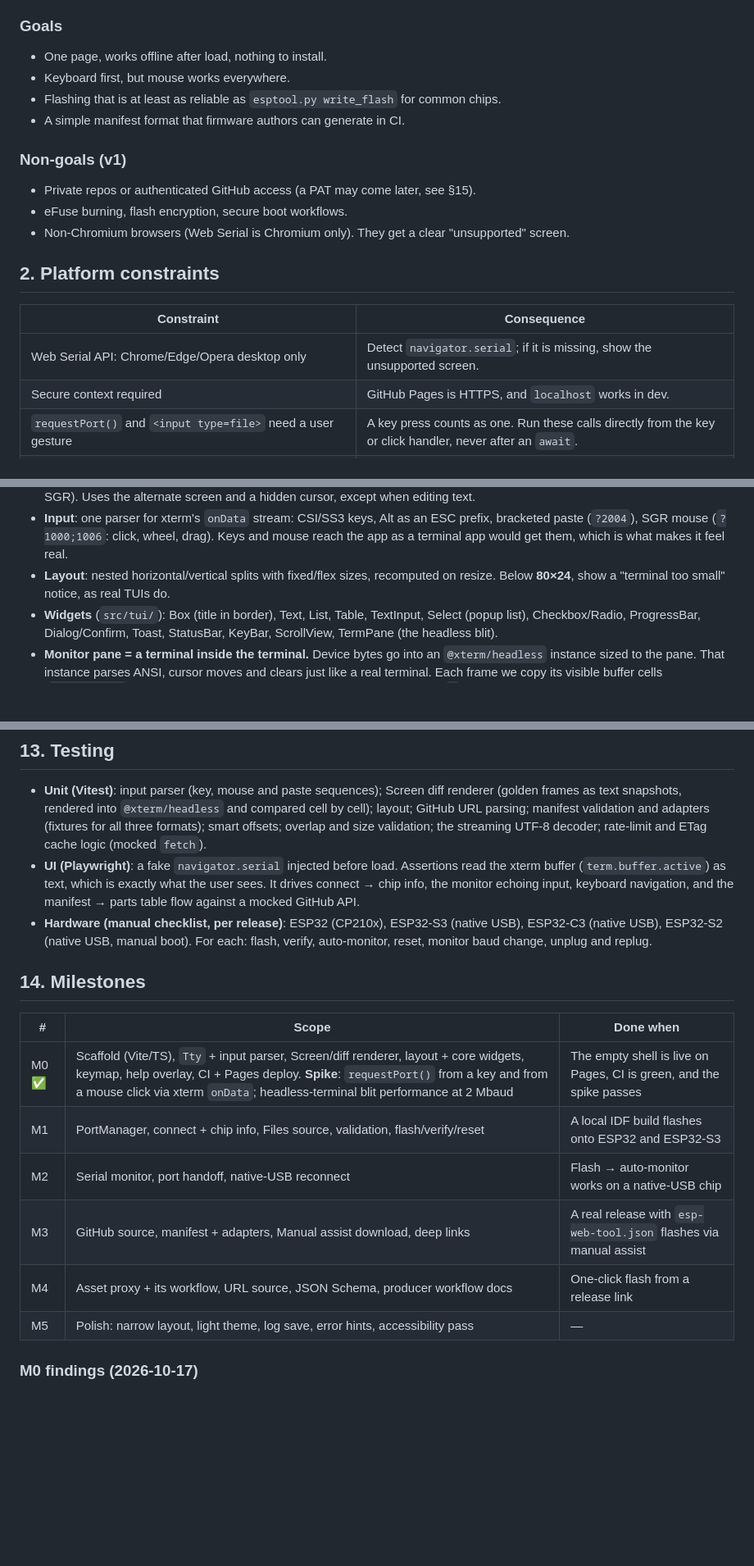
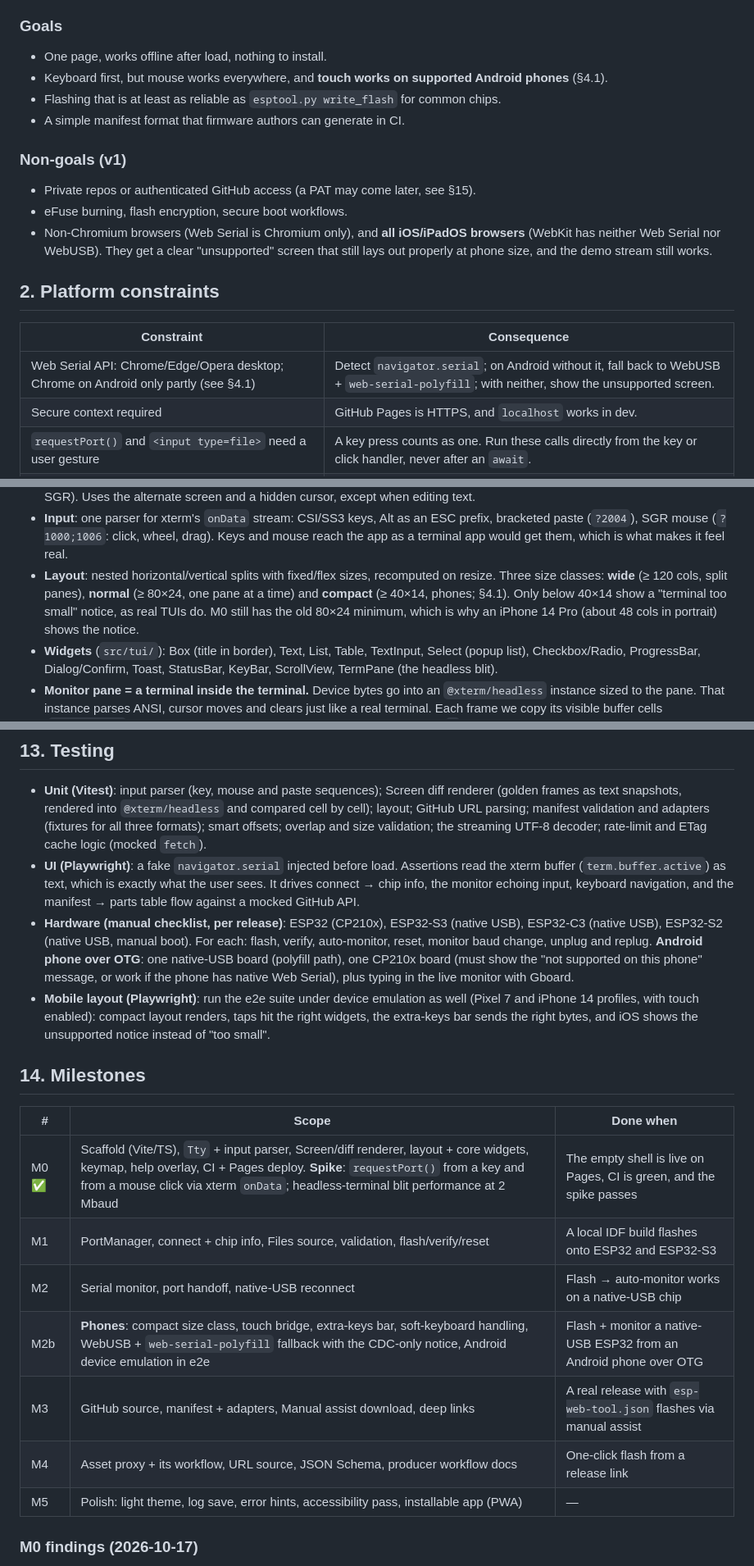
Before and after one commit to KamranAghlami/esp_web_tool, a Markdown page: docs/SPEC.md, 3 parts joined by grey strips. Shown at 82% size. Drawn GitHub-style; blank space fills up the shorter version.

Commit message:
docs: plan phone support (compact layout, touch, Android serial paths)
Co-Authored-By: Claude Opus 5.5 <noreply@anthropic.com>
Claude-Session: https://claude.ai/code/session_01R1N5Me1TudAxKuuiT3BWNk

```diff
--- a/docs/SPEC.md
+++ b/docs/SPEC.md
@@ -18,20 +18,20 @@ Deployed at: `https://kamranaghlami.github.io/esp_web_tool/`
 
 ### Goals
 - One page, works offline after load, nothing to install.
-- Keyboard first, but mouse works everywhere.
+- Keyboard first, but mouse works everywhere, and **touch works on supported Android phones** (§4.1).
 - Flashing that is at least as reliable as `esptool.py write_flash` for common chips.
 - A simple manifest format that firmware authors can generate in CI.
 
 ### Non-goals (v1)
 - Private repos or authenticated GitHub access (a PAT may come later, see §15).
 - eFuse burning, flash encryption, secure boot workflows.
-- Non-Chromium browsers (Web Serial is Chromium only). They get a clear "unsupported" screen.
+- Non-Chromium browsers (Web Serial is Chromium only), and **all iOS/iPadOS browsers** (WebKit has neither Web Serial nor WebUSB). They get a clear "unsupported" screen that still lays out properly at phone size, and the demo stream still works.
 
 ## 2. Platform constraints
 
 | Constraint | Consequence |
 |---|---|
-| Web Serial API: Chrome/Edge/Opera desktop only | Detect `navigator.serial`; if it is missing, show the unsupported screen. |
+| Web Serial API: Chrome/Edge/Opera desktop; Chrome on Android only partly (see §4.1) | Detect `navigator.serial`; on Android without it, fall back to WebUSB + `web-serial-polyfill`; with neither, show the unsupported screen. |
 | Secure context required | GitHub Pages is HTTPS, and `localhost` works in dev. |
 | `requestPort()` and `<input type=file>` need a user gesture | A key press counts as one. Run these calls directly from the key or click handler, never after an `await`. |
 | Ports granted before are available through `getPorts()` without a gesture | Used to reconnect after a native-USB chip re-enumerates on reset (§9). |
@@ -80,7 +80,7 @@ Target feel: **running a CLI tool through ttyd**. The page is one full-window xt
   - Side effect: the same core could later run in a real terminal under Node (a different `Tty` + serial backend). This is not a v1 goal, but the design should not rule it out.
 - **Rendering**: immediate mode. On each state change (batched per animation frame), widgets draw into a `Screen` cell grid (char, fg, bg, attrs, width). That grid is diffed against the previous frame, and only changed runs are emitted (cursor moves + SGR). Uses the alternate screen and a hidden cursor, except when editing text.
 - **Input**: one parser for xterm's `onData` stream: CSI/SS3 keys, Alt as an ESC prefix, bracketed paste (`?2004`), SGR mouse (`?1000;1006`: click, wheel, drag). Keys and mouse reach the app as a terminal app would get them, which is what makes it feel real.
-- **Layout**: nested horizontal/vertical splits with fixed/flex sizes, recomputed on resize. Below **80×24**, show a "terminal too small" notice, as real TUIs do.
+- **Layout**: nested horizontal/vertical splits with fixed/flex sizes, recomputed on resize. Three size classes: **wide** (≥ 120 cols, split panes), **normal** (≥ 80×24, one pane at a time) and **compact** (≥ 40×14, phones; §4.1). Only below 40×14 show a "terminal too small" notice, as real TUIs do. M0 still has the old 80×24 minimum, which is why an iPhone 14 Pro (about 48 cols in portrait) shows the notice.
 - **Widgets** (`src/tui/`): Box (title in border), Text, List, Table, TextInput, Select (popup list), Checkbox/Radio, ProgressBar, Dialog/Confirm, Toast, StatusBar, KeyBar, ScrollView, TermPane (the headless blit).
 - **Monitor pane = a terminal inside the terminal.** Device bytes go into an `@xterm/headless` instance sized to the pane. That instance parses ANSI, cursor moves and clears just like a real terminal. Each frame we copy its visible buffer cells (`IBufferCell` gives char, colors, attributes) into the pane region. **Zoom** (`z`) makes the pane full screen. We still blit rather than pass bytes straight through, so the key bar and status line stay.
 - **Width**: use the `unicode11` addon, and use the same width table in `Screen`, so our layout and xterm agree. The UI's own strings use no emoji or ambiguous-width glyphs. Box drawing, block elements and `●▶✓✗` are fine.
@@ -393,7 +425,8 @@ Settings (`localStorage`, best effort): theme, default bauds, auto-monitor, time
 
 - **Unit (Vitest)**: input parser (key, mouse and paste sequences); Screen diff renderer (golden frames as text snapshots, rendered into `@xterm/headless` and compared cell by cell); layout; GitHub URL parsing; manifest validation and adapters (fixtures for all three formats); smart offsets; overlap and size validation; the streaming UTF-8 decoder; rate-limit and ETag cache logic (mocked `fetch`).
 - **UI (Playwright)**: a fake `navigator.serial` injected before load. Assertions read the xterm buffer (`term.buffer.active`) as text, which is exactly what the user sees. It drives connect → chip info, the monitor echoing input, keyboard navigation, and the manifest → parts table flow against a mocked GitHub API.
-- **Hardware (manual checklist, per release)**: ESP32 (CP210x), ESP32-S3 (native USB), ESP32-C3 (native USB), ESP32-S2 (native USB, manual boot). For each: flash, verify, auto-monitor, reset, monitor baud change, unplug and replug.
+- **Hardware (manual checklist, per release)**: ESP32 (CP210x), ESP32-S3 (native USB), ESP32-C3 (native USB), ESP32-S2 (native USB, manual boot). For each: flash, verify, auto-monitor, reset, monitor baud change, unplug and replug. **Android phone over OTG**: one native-USB board (polyfill path), one CP210x board (must show the "not supported on this phone" message, or work if the phone has native Web Serial), plus typing in the live monitor with Gboard.
+- **Mobile layout (Playwright)**: run the e2e suite under device emulation as well (Pixel 7 and iPhone 14 profiles, with touch enabled): compact layout renders, taps hit the right widgets, the extra-keys bar sends the right bytes, and iOS shows the unsupported notice instead of "too small".
 
 ## 14. Milestones
 
@@ -402,9 +435,10 @@ Settings (`localStorage`, best effort): theme, default bauds, auto-monitor, time
 | M0 ✅ | Scaffold (Vite/TS), `Tty` + input parser, Screen/diff renderer, layout + core widgets, keymap, help overlay, CI + Pages deploy. **Spike**: `requestPort()` from a key and from a mouse click via xterm `onData`; headless-terminal blit performance at 2 Mbaud | The empty shell is live on Pages, CI is green, and the spike passes |
 | M1 | PortManager, connect + chip info, Files source, validation, flash/verify/reset | A local IDF build flashes onto ESP32 and ESP32-S3 |
 | M2 | Serial monitor, port handoff, native-USB reconnect | Flash → auto-monitor works on a native-USB chip |
+| M2b | **Phones**: compact size class, touch bridge, extra-keys bar, soft-keyboard handling, WebUSB + `web-serial-polyfill` fallback with the CDC-only notice, Android device emulation in e2e | Flash + monitor a native-USB ESP32 from an Android phone over OTG |
 | M3 | GitHub source, manifest + adapters, Manual assist download, deep links | A real release with `esp-web-tool.json` flashes via manual assist |
 | M4 | Asset proxy + its workflow, URL source, JSON Schema, producer workflow docs | One-click flash from a release link |
-| M5 | Polish: narrow layout, light theme, log save, error hints, accessibility pass | — |
+| M5 | Polish: light theme, log save, error hints, accessibility pass, installable app (PWA) | — |
 
 ### M0 findings (2026-10-17)
 
```
Also changed, not shown: other parts of docs/SPEC.md (+34 -0 lines).
